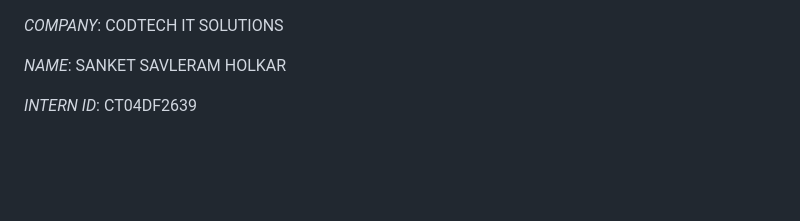
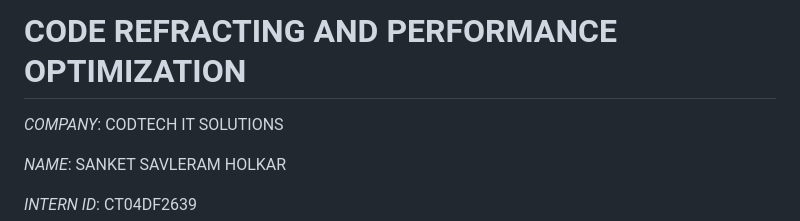
Before and after one commit to Winter7700/CODE-REFACTORING-AND-PERFORMANCE-OPTIMIZATION, a Markdown page: README.md, the part around the change printed below. Drawn GitHub-style; blank space fills up the shorter version.

```diff
--- a/README.md
+++ b/README.md
@@ -1,3 +1,5 @@
+# CODE REFRACTING AND PERFORMANCE OPTIMIZATION
+
 *COMPANY*: CODTECH IT SOLUTIONS
 
 *NAME*: SANKET SAVLERAM HOLKAR
```
Also changed, not shown: other parts of README.md (+6 -0 lines).
